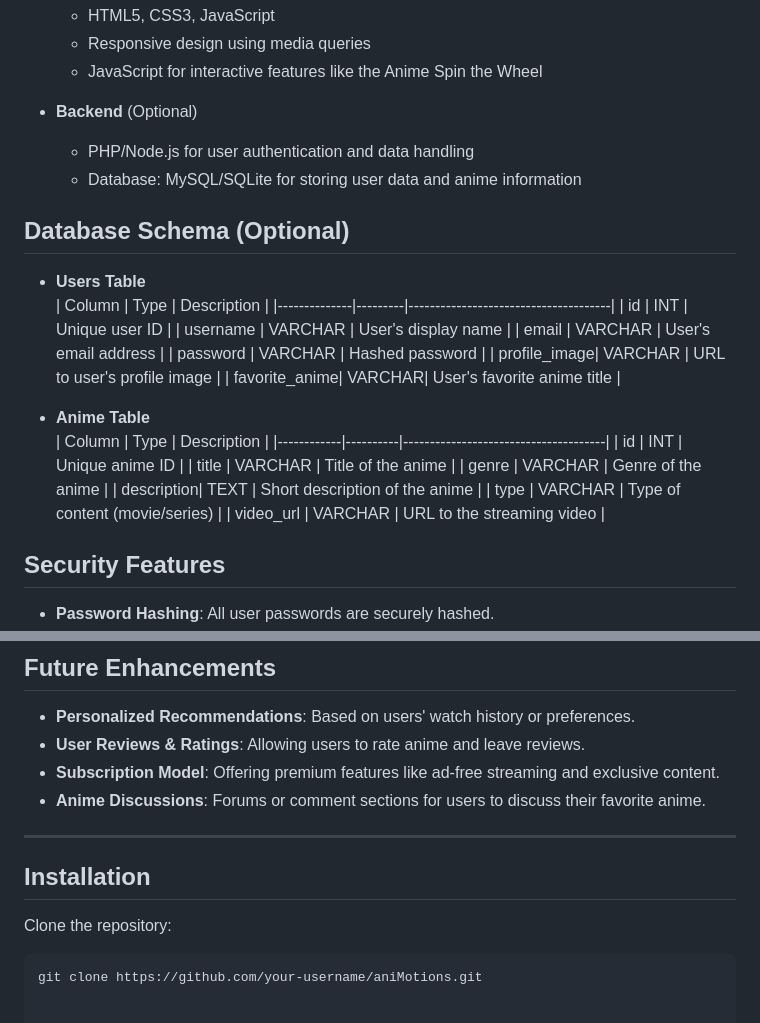
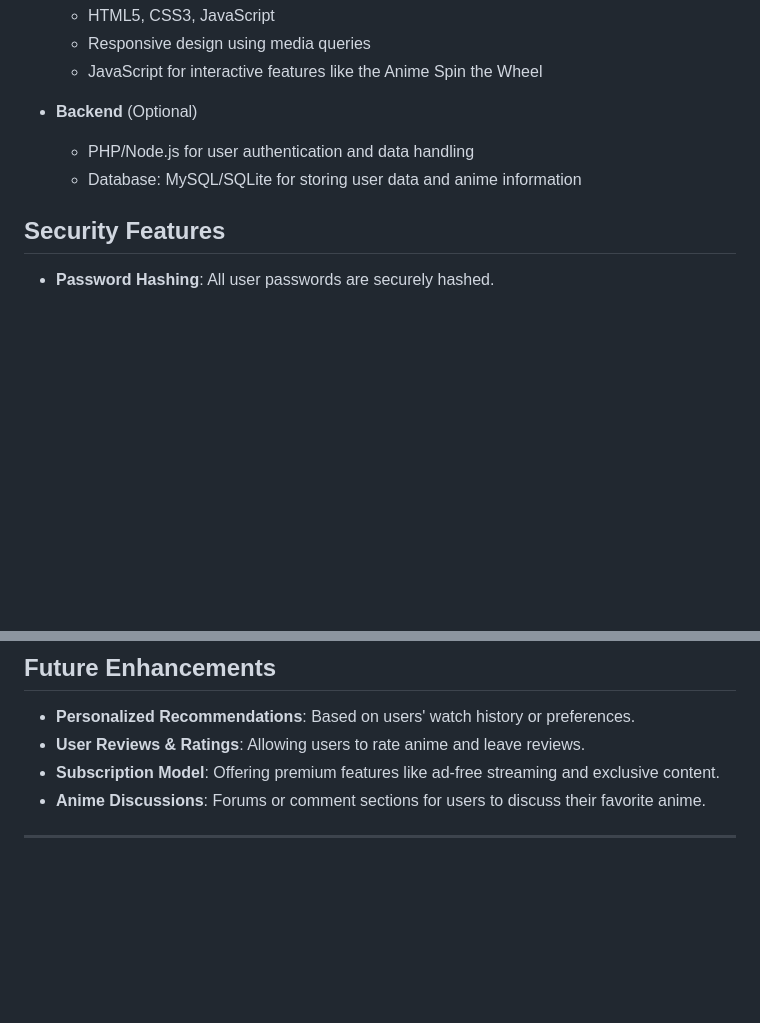
Before and after one commit to source8marie/AniMotion, a Markdown page: README.md, 2 parts joined by grey strips. Rendered like a GitHub page; blank space fills up the shorter version.

````diff
--- a/README.md
+++ b/README.md
@@ -64,28 +64,6 @@ After logging in, users are redirected to the **Anime Spin the Wheel**, where th
   - PHP/Node.js for user authentication and data handling
   - Database: MySQL/SQLite for storing user data and anime information
 
-## Database Schema (Optional)
-
-- **Users Table**
-  | Column       | Type    | Description                          |
-  |--------------|---------|--------------------------------------|
-  | id           | INT     | Unique user ID                      |
-  | username     | VARCHAR | User's display name                  |
-  | email        | VARCHAR | User's email address                 |
-  | password     | VARCHAR | Hashed password                      |
-  | profile_image| VARCHAR | URL to user's profile image          |
-  | favorite_anime| VARCHAR| User's favorite anime title         |
-
-- **Anime Table**
-  | Column     | Type     | Description                          |
-  |------------|----------|--------------------------------------|
-  | id         | INT      | Unique anime ID                     |
-  | title      | VARCHAR  | Title of the anime                  |
-  | genre      | VARCHAR  | Genre of the anime                  |
-  | description| TEXT     | Short description of the anime      |
-  | type       | VARCHAR  | Type of content (movie/series)      |
-  | video_url  | VARCHAR  | URL to the streaming video          |
-
 ## Security Features
 
 - **Password Hashing**: All user passwords are securely hashed.
@@ -104,10 +82,3 @@ After logging in, users are redirected to the **Anime Spin the Wheel**, where th
 - **Anime Discussions**: Forums or comment sections for users to discuss their favorite anime.
 
 ---
-
-## Installation
-
-Clone the repository:
-
-```bash
-git clone https://github.com/your-username/aniMotions.git
````
